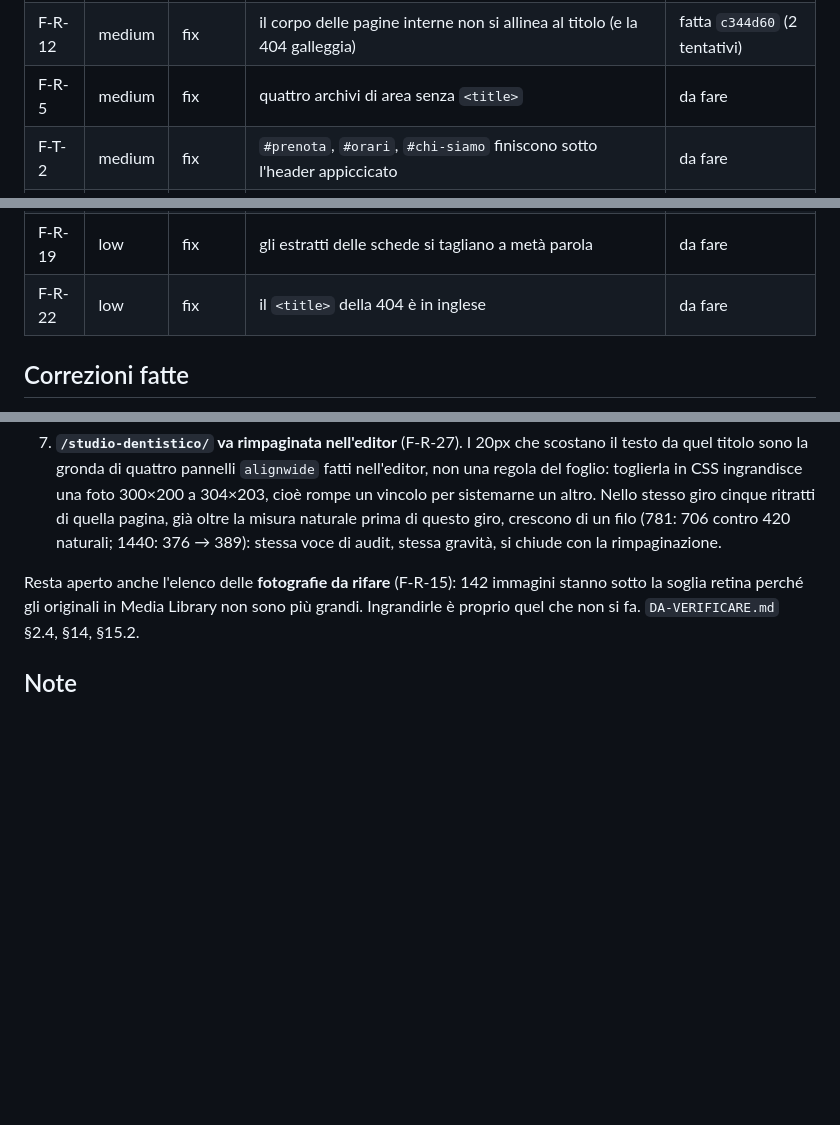
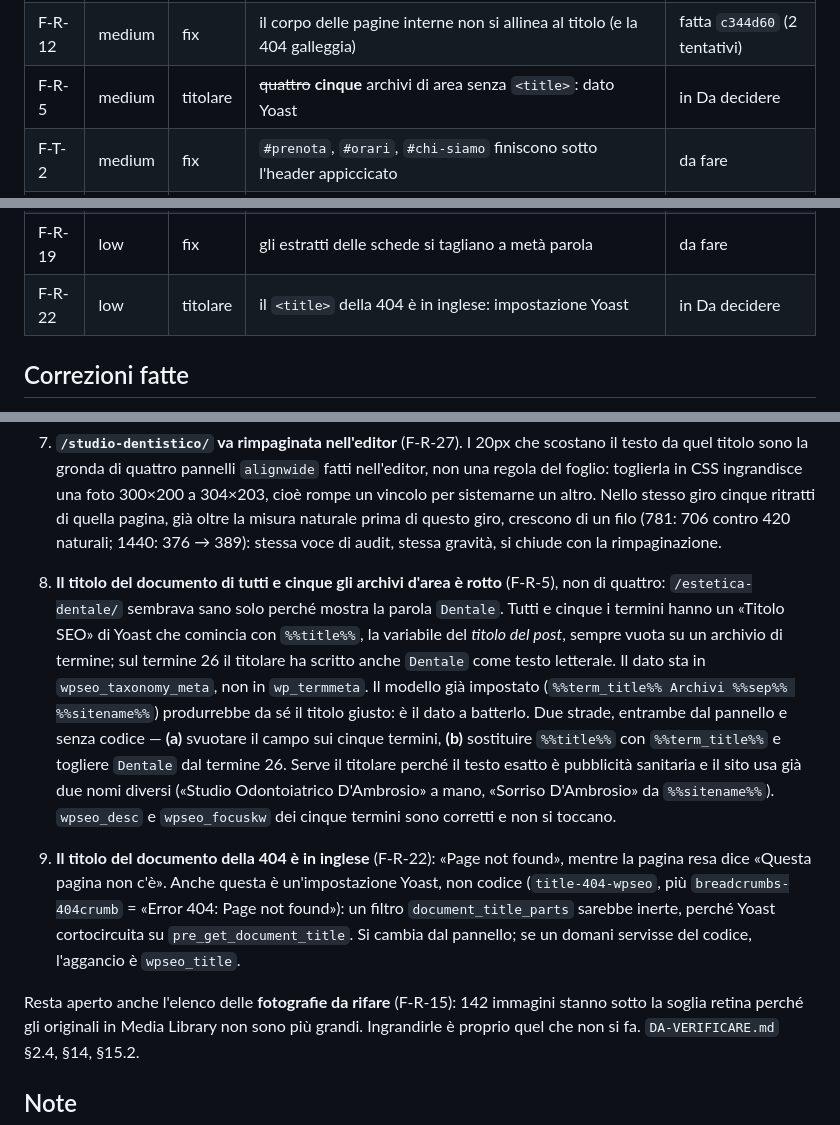
Before and after one commit to gianfranco2605/new-dambrosio, a Markdown page: docs/CONTROLLO.md, 3 parts joined by grey strips. Drawn GitHub-style; blank space fills up the shorter version.

Commit message:
F-R-5 e F-R-22 vanno al titolare: sono dati di Yoast, non codice
Gli archivi d'area senza titolo sono cinque, non quattro: /estetica-dentale/
sembrava sano solo perche' mostra la parola 'Dentale', scritta a mano dopo
%%title%%. Tutti e cinque i termini hanno un titolo SEO che comincia con la
variabile del titolo del post, sempre vuota su un archivio di termine.

Co-Authored-By: Claude Opus 5 <noreply@anthropic.com>

```diff
--- a/docs/CONTROLLO.md
+++ b/docs/CONTROLLO.md
@@ -45,7 +45,7 @@ F-T-8 (commenti sui `!important`) è assorbito dalla fase 3, F-X-1, come chiede
 | F-P-5 | medium | fix | un'area creata dal pannello sparisce da `/prestazioni/` | fatta `0de3ed0` |
 | F-P-4 | medium | fix | i cinque campi dell'area non sono registrati né modificabili | fatta `2268268` |
 | F-R-12 | medium | fix | il corpo delle pagine interne non si allinea al titolo (e la 404 galleggia) | fatta `c344d60` (2 tentativi) |
-| F-R-5 | medium | fix | quattro archivi di area senza `<title>` | da fare |
+| F-R-5 | medium | titolare | ~~quattro~~ **cinque** archivi di area senza `<title>`: dato Yoast | in Da decidere |
 | F-T-2 | medium | fix | `#prenota`, `#orari`, `#chi-siamo` finiscono sotto l'header appiccicato | da fare |
 | F-T-3 | medium | fix | `measure--lede` annullata da §19.3; `measure--short` mai applicata | da fare |
 | F-T-4 | medium | fix | footer e mobile-cta riscrivono orari e recapiti invece di leggerli (= F-P-3) | da fare |
@@ -68,7 +68,7 @@ F-T-8 (commenti sui `!important`) è assorbito dalla fase 3, F-X-1, come chiede
 | F-P-16 | low | fix | il nonce del riquadro area non è legato all'ID del termine | da fare |
 | F-R-18 | low | fix | la riga del giorno corrente rientra di 12px | da fare |
 | F-R-19 | low | fix | gli estratti delle schede si tagliano a metà parola | da fare |
-| F-R-22 | low | fix | il `<title>` della 404 è in inglese | da fare |
+| F-R-22 | low | titolare | il `<title>` della 404 è in inglese: impostazione Yoast | in Da decidere |
 
 ## Correzioni fatte
 
@@ -128,6 +128,23 @@ Sei domande. Nessuna di queste è stata toccata.
    sistemarne un altro. Nello stesso giro cinque ritratti di quella pagina, già oltre la misura
    naturale prima di questo giro, crescono di un filo (781: 706 contro 420 naturali; 1440: 376 → 389):
    stessa voce di audit, stessa gravità, si chiude con la rimpaginazione.
+
+8. **Il titolo del documento di tutti e cinque gli archivi d'area è rotto** (F-R-5), non di quattro:
+   `/estetica-dentale/` sembrava sano solo perché mostra la parola `Dentale`. Tutti e cinque i termini
+   hanno un «Titolo SEO» di Yoast che comincia con `%%title%%`, la variabile del *titolo del post*,
+   sempre vuota su un archivio di termine; sul termine 26 il titolare ha scritto anche `Dentale` come
+   testo letterale. Il dato sta in `wpseo_taxonomy_meta`, non in `wp_termmeta`. Il modello già
+   impostato (`%%term_title%% Archivi %%sep%% %%sitename%%`) produrrebbe da sé il titolo giusto: è il
+   dato a batterlo. Due strade, entrambe dal pannello e senza codice — **(a)** svuotare il campo sui
+   cinque termini, **(b)** sostituire `%%title%%` con `%%term_title%%` e togliere `Dentale` dal
+   termine 26. Serve il titolare perché il testo esatto è pubblicità sanitaria e il sito usa già due
+   nomi diversi («Studio Odontoiatrico D'Ambrosio» a mano, «Sorriso D'Ambrosio» da `%%sitename%%`).
+   `wpseo_desc` e `wpseo_focuskw` dei cinque termini sono corretti e non si toccano.
+9. **Il titolo del documento della 404 è in inglese** (F-R-22): «Page not found», mentre la pagina resa
+   dice «Questa pagina non c'è». Anche questa è un'impostazione Yoast, non codice
+   (`title-404-wpseo`, più `breadcrumbs-404crumb` = «Error 404: Page not found»): un filtro
+   `document_title_parts` sarebbe inerte, perché Yoast cortocircuita su `pre_get_document_title`.
+   Si cambia dal pannello; se un domani servisse del codice, l'aggancio è `wpseo_title`.
 
 Resta aperto anche l'elenco delle **fotografie da rifare** (F-R-15): 142 immagini stanno sotto la
 soglia retina perché gli originali in Media Library non sono più grandi. Ingrandirle è proprio quel
```
Also changed, not shown: other parts of docs/CONTROLLO.md (+1 -1 lines).
